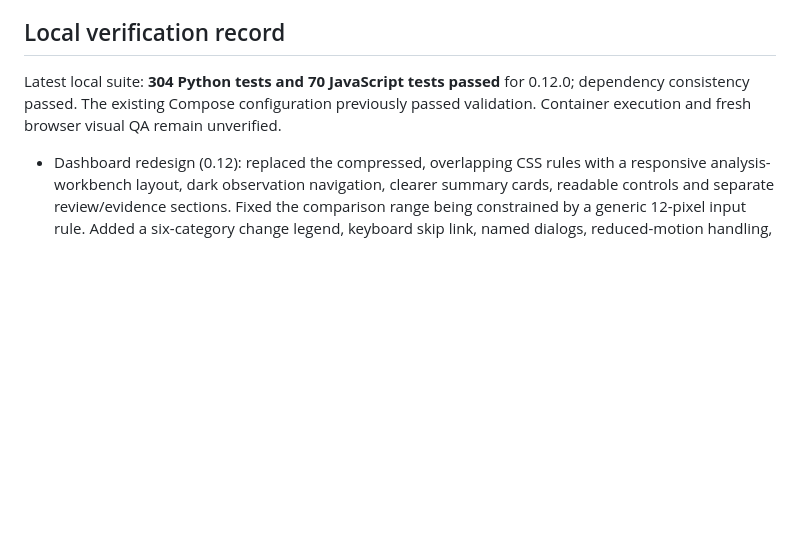
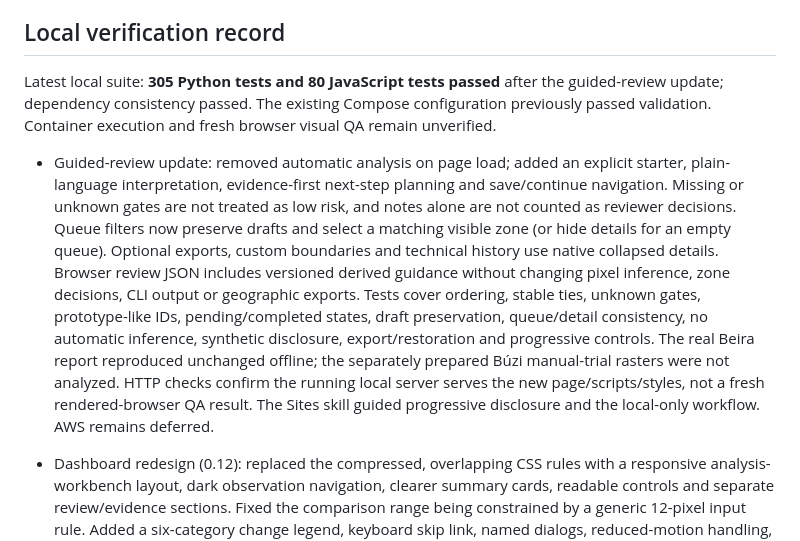
Before and after one commit to DhruvR-16/WaterTrace, a Markdown page: docs/WATERTRACE_READINESS.md, the part around the change. Drawn GitHub-style; blank space fills up the shorter version.

```diff
--- a/docs/WATERTRACE_READINESS.md
+++ b/docs/WATERTRACE_READINESS.md
@@ -13,7 +13,9 @@ The Sites local-preview guidance informed browser verification and responsive la
 
 ## Local verification record
 
-Latest local suite: **304 Python tests and 70 JavaScript tests passed** for 0.12.0; dependency consistency passed. The existing Compose configuration previously passed validation. Container execution and fresh browser visual QA remain unverified.
+Latest local suite: **305 Python tests and 80 JavaScript tests passed** after the guided-review update; dependency consistency passed. The existing Compose configuration previously passed validation. Container execution and fresh browser visual QA remain unverified.
+
+- Guided-review update: removed automatic analysis on page load; added an explicit starter, plain-language interpretation, evidence-first next-step planning and save/continue navigation. Missing or unknown gates are not treated as low risk, and notes alone are not counted as reviewer decisions. Queue filters now preserve drafts and select a matching visible zone (or hide details for an empty queue). Optional exports, custom boundaries and technical history use native collapsed details. Browser review JSON includes versioned derived guidance without changing pixel inference, zone decisions, CLI output or geographic exports. Tests cover ordering, stable ties, unknown gates, prototype-like IDs, pending/completed states, draft preservation, queue/detail consistency, no automatic inference, synthetic disclosure, export/restoration and progressive controls. The real Beira report reproduced unchanged offline; the separately prepared Búzi manual-trial rasters were not analyzed. HTTP checks confirm the running local server serves the new page/scripts/styles, not a fresh rendered-browser QA result. The Sites skill guided progressive disclosure and the local-only workflow. AWS remains deferred.
 
 - Dashboard redesign (0.12): replaced the compressed, overlapping CSS rules with a responsive analysis-workbench layout, dark observation navigation, clearer summary cards, readable controls and separate review/evidence sections. Fixed the comparison range being constrained by a generic 12-pixel input rule. Added a six-category change legend, keyboard skip link, named dialogs, reduced-motion handling, assistive-technology busy state and live unexported-note status. Radar is now the initial view even when optical context is available. Notes alone no longer display as completed reviewer decisions; clearing a decision restores the unreviewed state. Tests cover markup bindings/unique IDs, primary text contrast pairs, geometry/range styling contracts, layer transitions, review counts, export/draft state and failed-analysis recovery. These checks are not a rendered mobile/browser sign-off or a complete accessibility audit. The Sites skill guided the local-only, responsive and accessible design; no hosted publication occurred. The Beira saved report reproduced offline, all nine synthetic exercises passed, and the 90-chip scientific regression is unchanged.
 
```
Also changed, not shown: README.md (+3 -0 lines).
